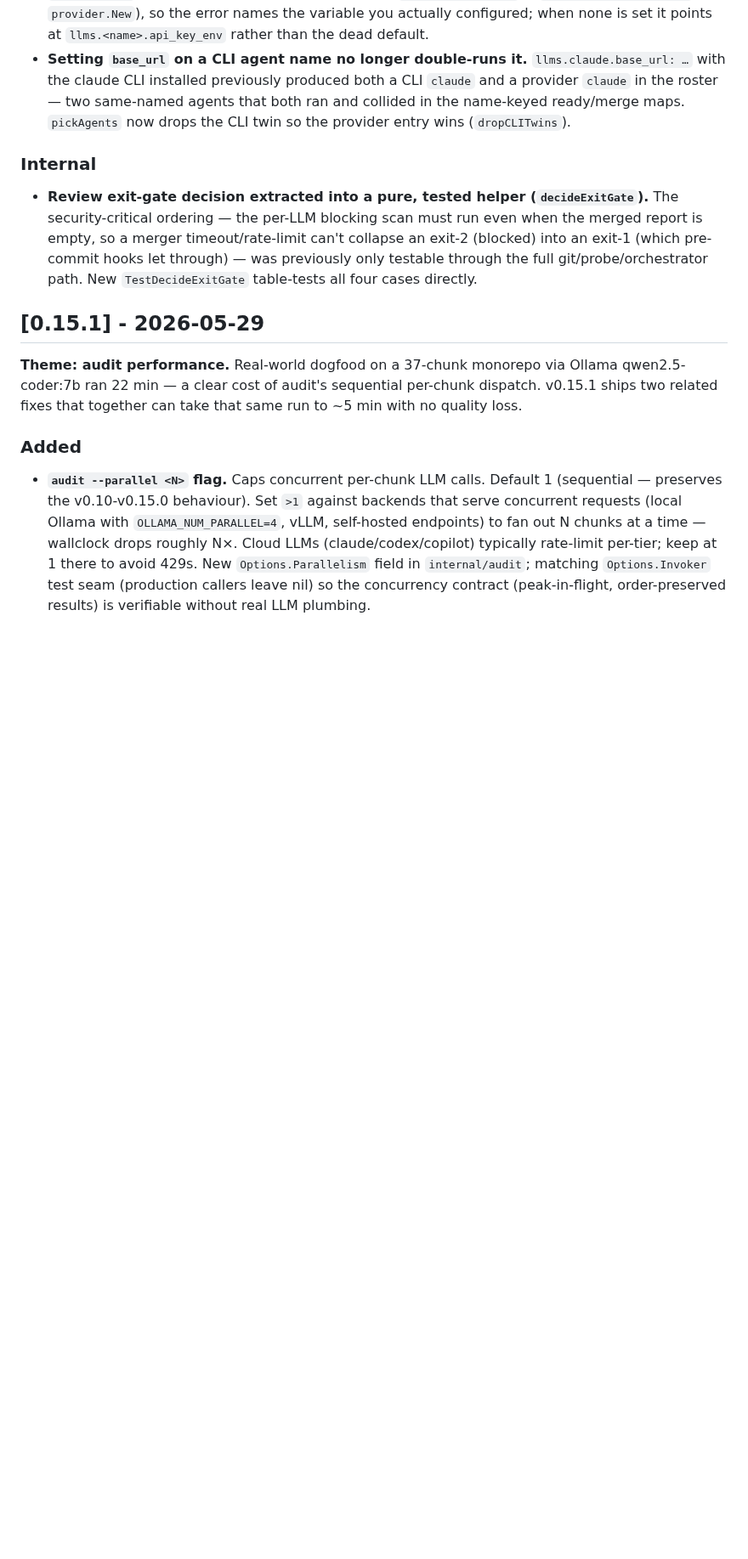
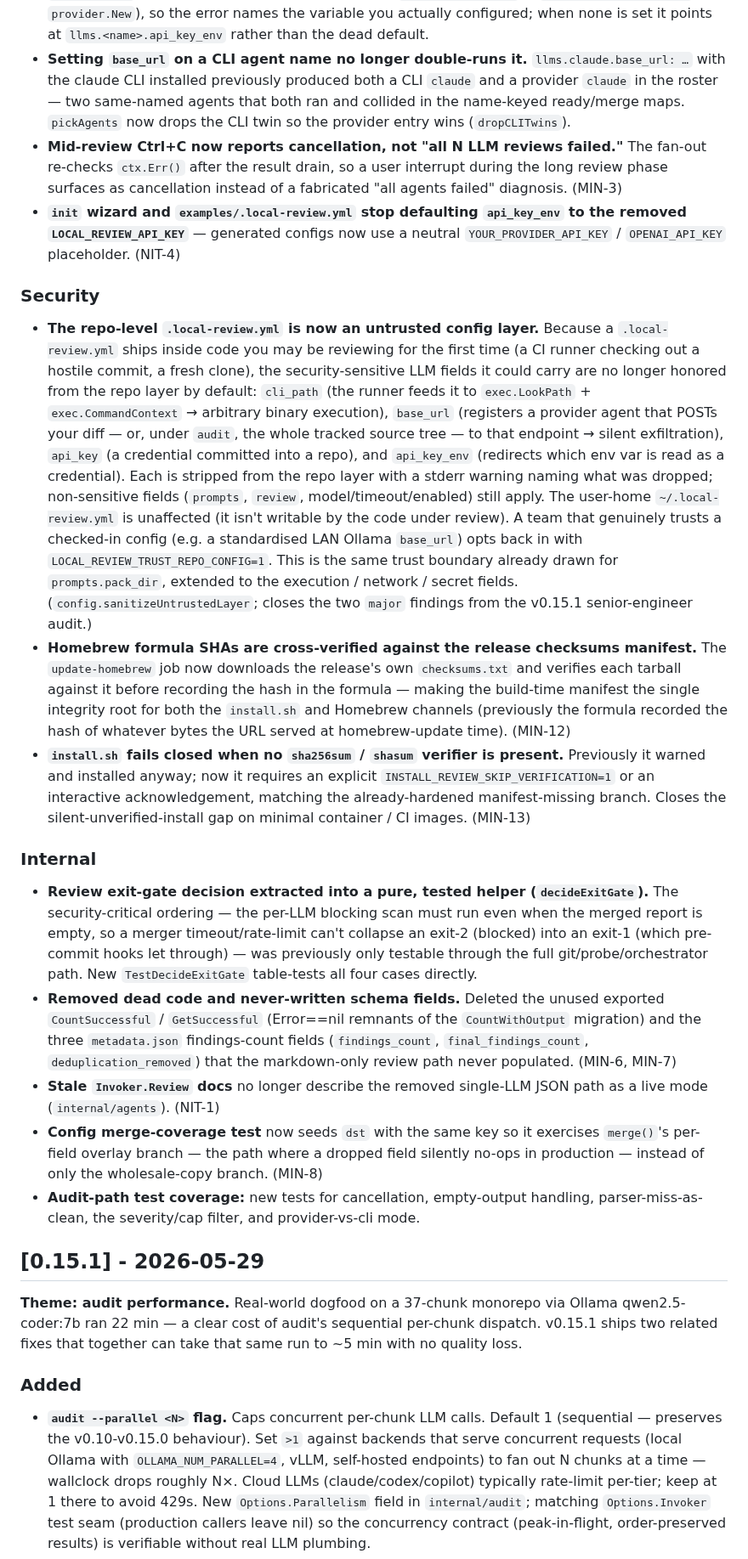
Before and after one commit to mshykov/local-review, a Markdown page: CHANGELOG.md, the part around one of its changes. Shown at 85% size. GitHub-like rendering; blank space fills up the shorter version.

```diff
--- a/CHANGELOG.md
+++ b/CHANGELOG.md
@@ -15,10 +26,22 @@ and this project adheres to [Semantic Versioning](https://semver.org/spec/v2.0.0
 
 - **Provider auth-failure error no longer names the removed `LOCAL_REVIEW_API_KEY`.** A provider configured with `llms.<name>.api_key_env: FOO` but no key exported previously errored `export LOCAL_REVIEW_API_KEY=…` — a variable removed in v0.15 that the tool never reads — because the configured env-var name was dropped before the HTTP client was built (`cli.NewInvoker` passed `apiKeyEnv=""`). The name is now threaded through (`cli.LLM.APIKeyEnv` → `ProviderSpec.APIKeyEnv` → `provider.New`), so the error names the variable you actually configured; when none is set it points at `llms.<name>.api_key_env` rather than the dead default.
 - **Setting `base_url` on a CLI agent name no longer double-runs it.** `llms.claude.base_url: …` with the claude CLI installed previously produced both a CLI `claude` and a provider `claude` in the roster — two same-named agents that both ran and collided in the name-keyed ready/merge maps. `pickAgents` now drops the CLI twin so the provider entry wins (`dropCLITwins`).
+- **Mid-review Ctrl+C now reports cancellation, not "all N LLM reviews failed."** The fan-out re-checks `ctx.Err()` after the result drain, so a user interrupt during the long review phase surfaces as cancellation instead of a fabricated "all agents failed" diagnosis. (MIN-3)
+- **`init` wizard and `examples/.local-review.yml` stop defaulting `api_key_env` to the removed `LOCAL_REVIEW_API_KEY`** — generated configs now use a neutral `YOUR_PROVIDER_API_KEY` / `OPENAI_API_KEY` placeholder. (NIT-4)
+
+### Security
+
+- **The repo-level `.local-review.yml` is now an untrusted config layer.** Because a `.local-review.yml` ships inside code you may be reviewing for the first time (a CI runner checking out a hostile commit, a fresh clone), the security-sensitive LLM fields it could carry are no longer honored from the repo layer by default: `cli_path` (the runner feeds it to `exec.LookPath` + `exec.CommandContext` → arbitrary binary execution), `base_url` (registers a provider agent that POSTs your diff — or, under `audit`, the whole tracked source tree — to that endpoint → silent exfiltration), `api_key` (a credential committed into a repo), and `api_key_env` (redirects which env var is read as a credential). Each is stripped from the repo layer with a stderr warning naming what was dropped; non-sensitive fields (`prompts`, `review`, model/timeout/enabled) still apply. The user-home `~/.local-review.yml` is unaffected (it isn't writable by the code under review). A team that genuinely trusts a checked-in config (e.g. a standardised LAN Ollama `base_url`) opts back in with `LOCAL_REVIEW_TRUST_REPO_CONFIG=1`. This is the same trust boundary already drawn for `prompts.pack_dir`, extended to the execution / network / secret fields. (`config.sanitizeUntrustedLayer`; closes the two `major` findings from the v0.15.1 senior-engineer audit.)
+- **Homebrew formula SHAs are cross-verified against the release checksums manifest.** The `update-homebrew` job now downloads the release's own `checksums.txt` and verifies each tarball against it before recording the hash in the formula — making the build-time manifest the single integrity root for both the `install.sh` and Homebrew channels (previously the formula recorded the hash of whatever bytes the URL served at homebrew-update time). (MIN-12)
+- **`install.sh` fails closed when no `sha256sum` / `shasum` verifier is present.** Previously it warned and installed anyway; now it requires an explicit `INSTALL_REVIEW_SKIP_VERIFICATION=1` or an interactive acknowledgement, matching the already-hardened manifest-missing branch. Closes the silent-unverified-install gap on minimal container / CI images. (MIN-13)
 
 ### Internal
 
 - **Review exit-gate decision extracted into a pure, tested helper (`decideExitGate`).** The security-critical ordering — the per-LLM blocking scan must run even when the merged report is empty, so a merger timeout/rate-limit can't collapse an exit-2 (blocked) into an exit-1 (which pre-commit hooks let through) — was previously only testable through the full git/probe/orchestrator path. New `TestDecideExitGate` table-tests all four cases directly.
+- **Removed dead code and never-written schema fields.** Deleted the unused exported `CountSuccessful` / `GetSuccessful` (Error==nil remnants of the `CountWithOutput` migration) and the three `metadata.json` findings-count fields (`findings_count`, `final_findings_count`, `deduplication_removed`) that the markdown-only review path never populated. (MIN-6, MIN-7)
+- **Stale `Invoker.Review` docs** no longer describe the removed single-LLM JSON path as a live mode (`internal/agents`). (NIT-1)
+- **Config merge-coverage test** now seeds `dst` with the same key so it exercises `merge()`'s per-field overlay branch — the path where a dropped field silently no-ops in production — instead of only the wholesale-copy branch. (MIN-8)
+- **Audit-path test coverage:** new tests for cancellation, empty-output handling, parser-miss-as-clean, the severity/cap filter, and provider-vs-cli mode.
 
 ## [0.15.1] - 2026-05-29
 
```
Also changed, not shown: other parts of CHANGELOG.md (+13 -2 lines).
